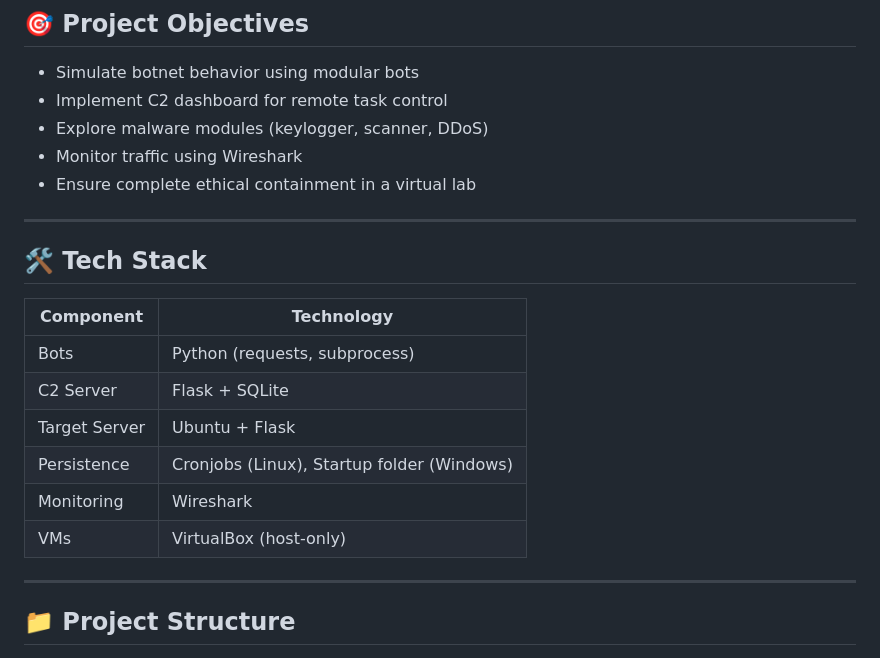
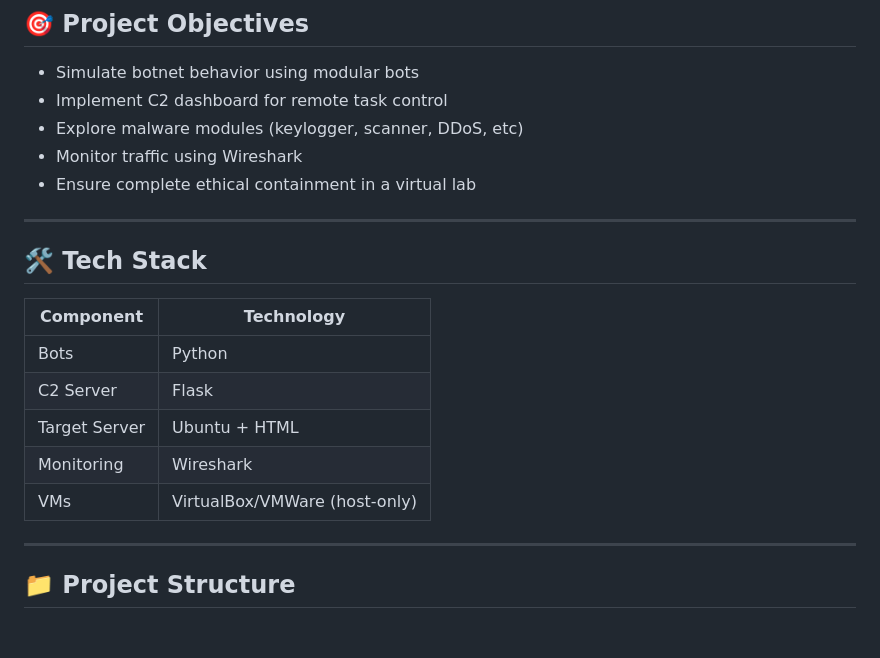
Before and after one commit to buggymaytricks/ECSIP-botnet-sim-and-analysis, a Markdown page: README.md, the part around the change. GitHub-like rendering; blank space fills up the shorter version.

```diff
--- a/README.md
+++ b/README.md
@@ -15,7 +15,7 @@ This project simulates a **custom botnet** in a secure and fully isolated Virtua
 
 - Simulate botnet behavior using modular bots
 - Implement C2 dashboard for remote task control
-- Explore malware modules (keylogger, scanner, DDoS)
+- Explore malware modules (keylogger, scanner, DDoS, etc)
 - Monitor traffic using Wireshark
 - Ensure complete ethical containment in a virtual lab
 
@@ -25,12 +25,11 @@ This project simulates a **custom botnet** in a secure and fully isolated Virtua
 
 | Component       | Technology              |
 |----------------|--------------------------|
-| Bots           | Python (requests, subprocess) |
-| C2 Server      | Flask + SQLite           |
-| Target Server  | Ubuntu + Flask           |
-| Persistence    | Cronjobs (Linux), Startup folder (Windows) |
+| Bots           | Python                   |
+| C2 Server      | Flask                    |
+| Target Server  | Ubuntu + HTML           |
 | Monitoring     | Wireshark                |
-| VMs            | VirtualBox (host-only)   |
+| VMs            | VirtualBox/VMWare (host-only)   |
 
 ---
 
```
